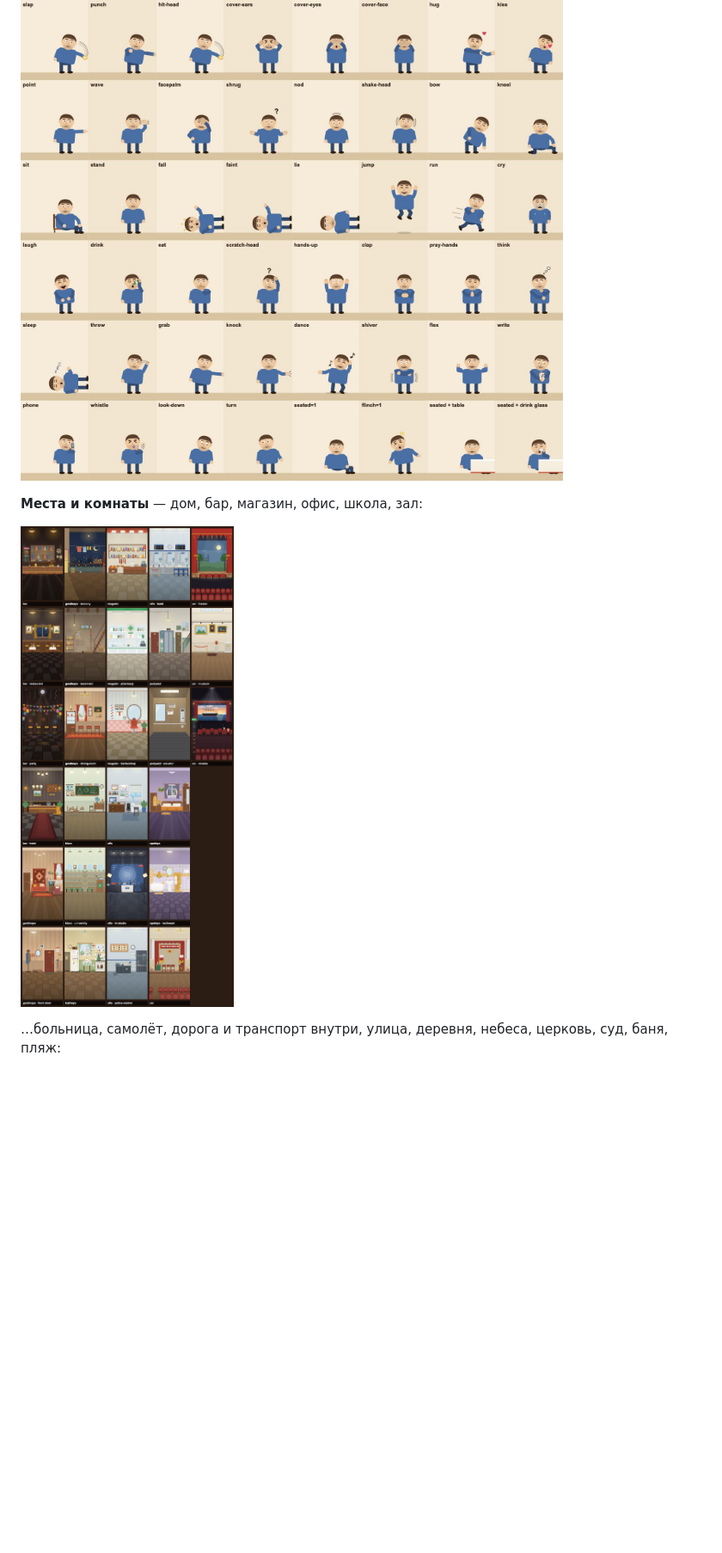
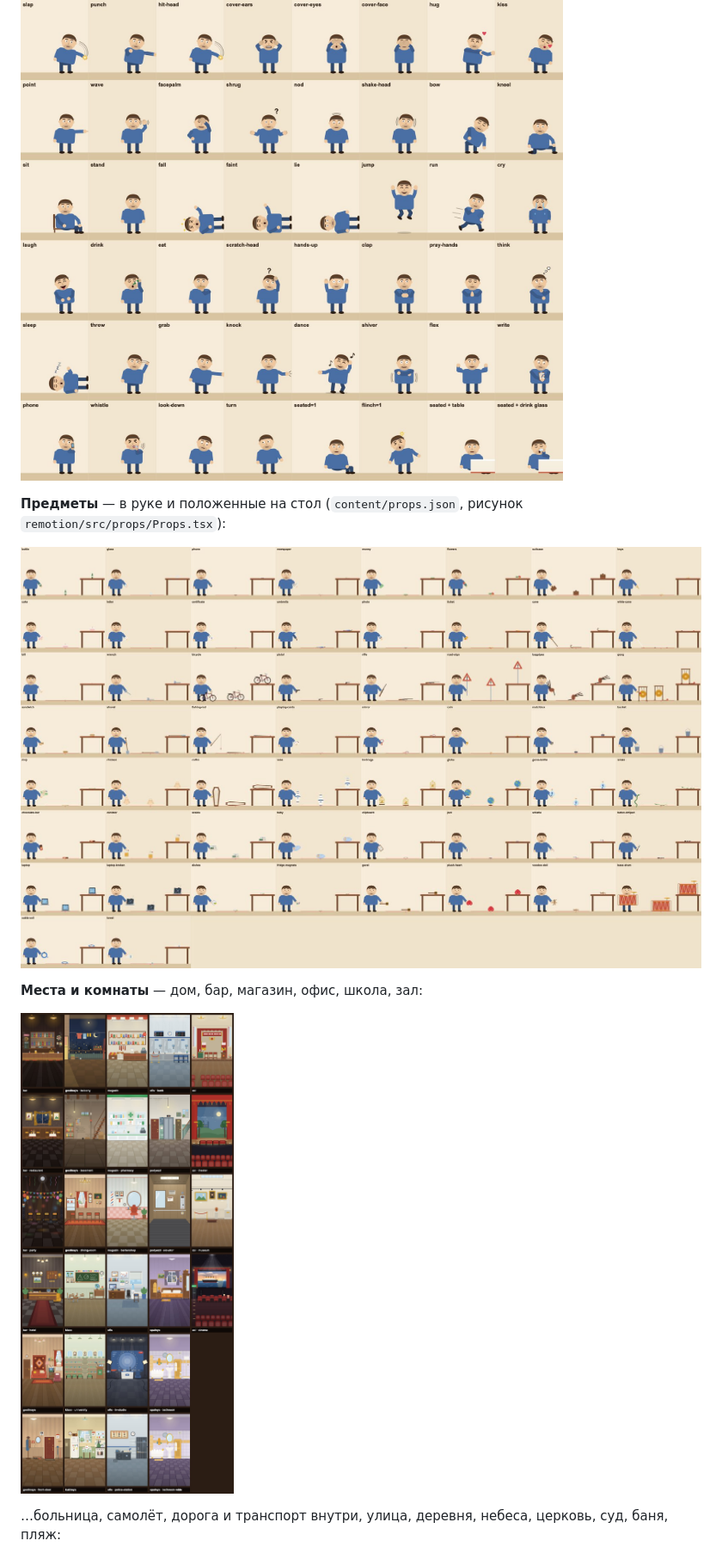
Before and after one commit to svetlanasava16/videogen, a Markdown page: README.md, the part around one of its changes. Shown at 86% size. GitHub-like rendering; pictures changed too: docs/img/loc1.jpg, docs/img/props.jpg (added); blank space fills up the shorter version.

Commit message:
README: fresh sheets of puppets, roles, props, places; bar with marks and front layer
Co-Authored-By: Claude Opus 5.5 <noreply@anthropic.com>

```diff
--- a/README.md
+++ b/README.md
@@ -24,6 +24,10 @@
 
 ![Действия](docs/img/acts.jpg)
 
+**Предметы** — в руке и положенные на стол (`content/props.json`, рисунок `remotion/src/props/Props.tsx`):
+
+![Предметы](docs/img/props.jpg)
+
 **Места и комнаты** — дом, бар, магазин, офис, школа, зал:
 
 ![Места 1](docs/img/loc1.jpg)
```
Also changed, not shown: other parts of README.md (+6 -1 lines), docs/img/marks.jpg (added).
